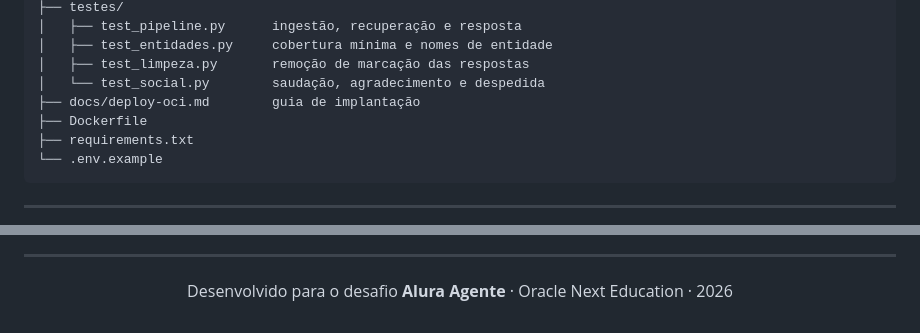
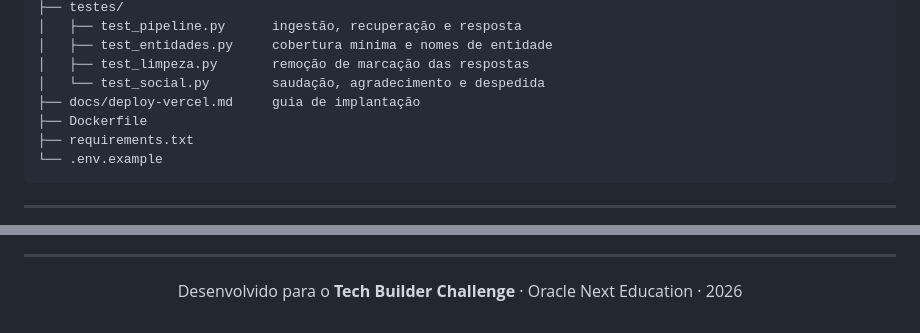
Before and after one commit to arraydevil/agente-aurora, a Markdown page: README.md, 2 parts joined by grey strips. Drawn GitHub-style.

```diff
--- a/README.md
+++ b/README.md
@@ -542,7 +511,7 @@ agente-aurora/
 │   ├── test_entidades.py     cobertura mínima e nomes de entidade
 │   ├── test_limpeza.py       remoção de marcação das respostas
 │   └── test_social.py        saudação, agradecimento e despedida
-├── docs/deploy-oci.md        guia de implantação
+├── docs/deploy-vercel.md     guia de implantação
 ├── Dockerfile
 ├── requirements.txt
 └── .env.example
@@ -598,6 +567,6 @@ equipe auditar.
 
 <div align="center">
 
-Desenvolvido para o desafio **Alura Agente** · Oracle Next Education · 2026
+Desenvolvido para o **Tech Builder Challenge** · Oracle Next Education · 2026
 
 </div>
```
Also changed, not shown: other parts of README.md (+4 -35 lines).
